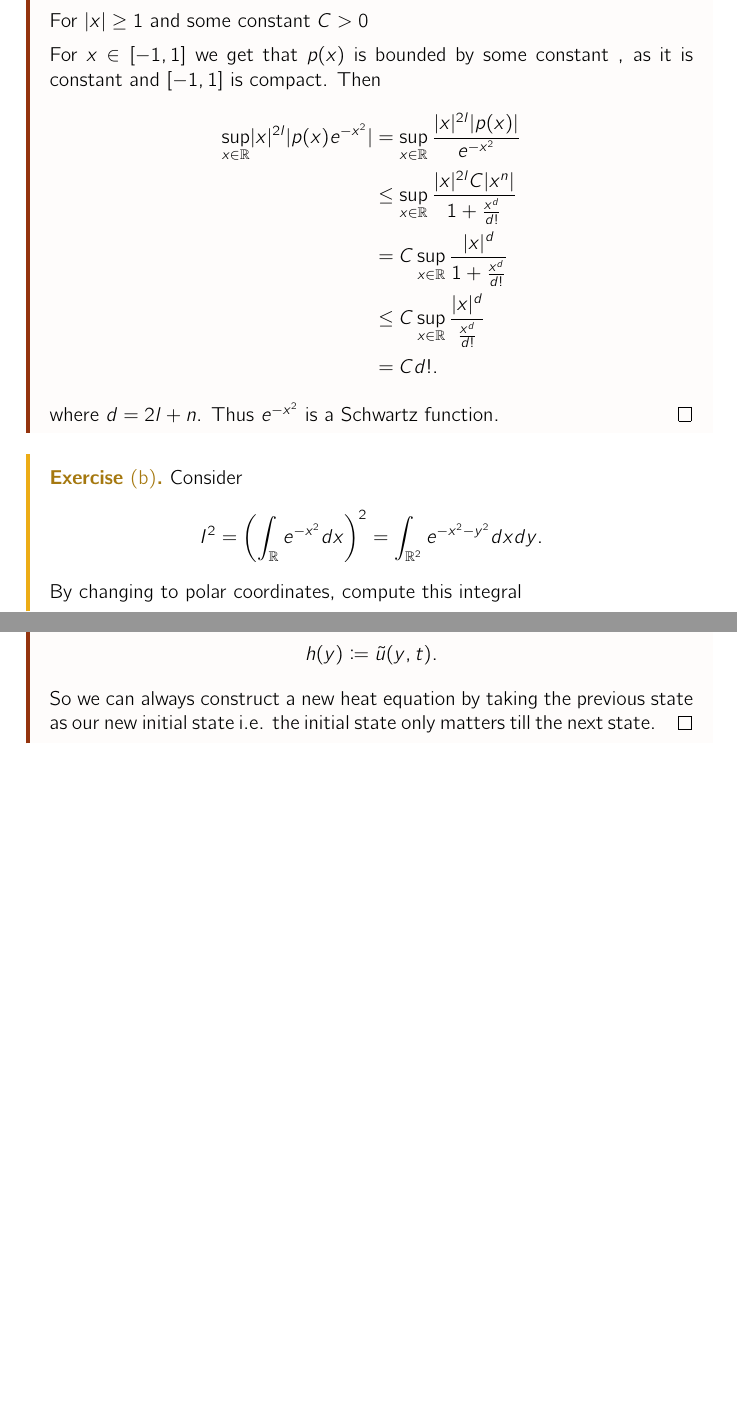
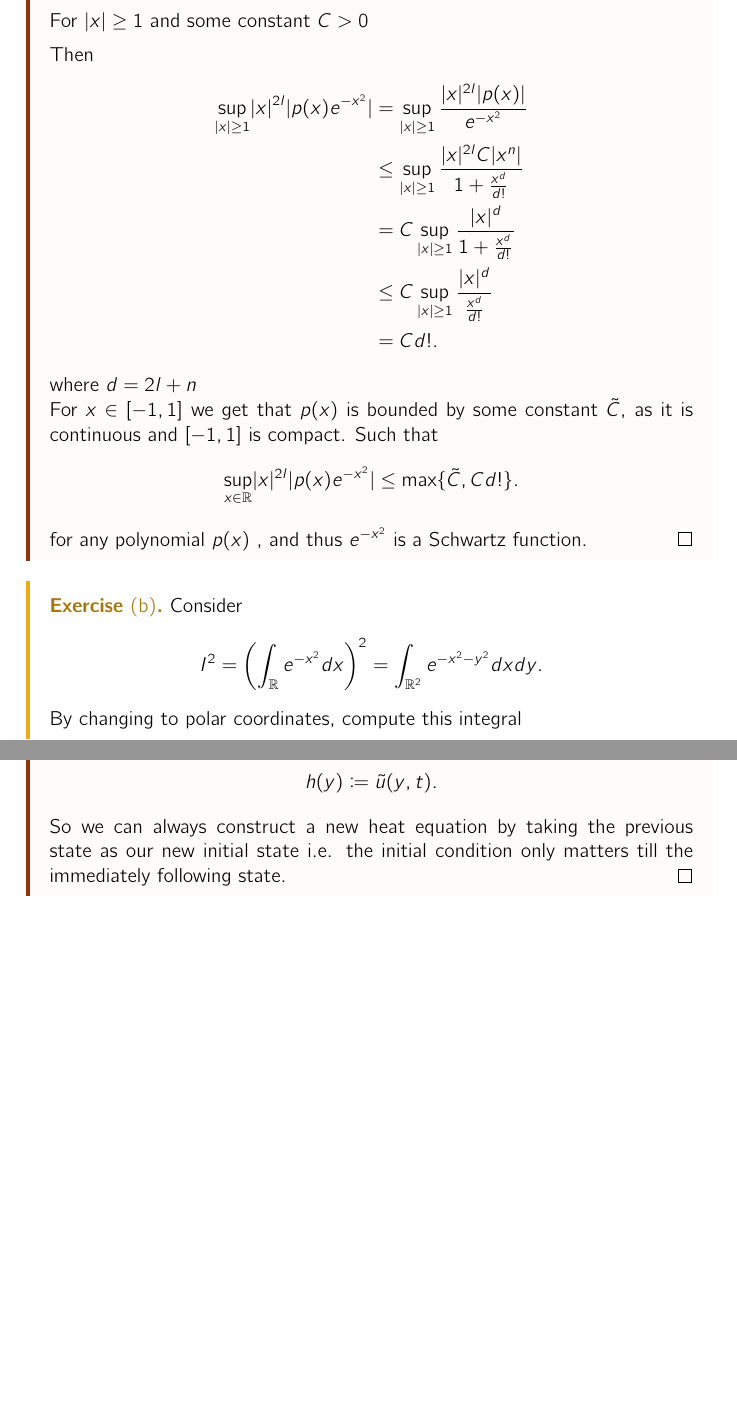
Before and after one commit to janik-git/course_notes, a LaTeX document (Semester_1/Intro_PDE/notes/master.tex, which reads Semester_1/Intro_PDE/notes/lectures/task10.tex): two parts of pages 4 and 9 of 9, joined at a grey line, cut so that both start at the same text, the shorter picture padded with empty space. Compiled offline with pdfLaTeX.

Commit message:
feat: new intro sheet

```diff
--- a/Semester_1/Intro_PDE/notes/lectures/task10.tex
+++ b/Semester_1/Intro_PDE/notes/lectures/task10.tex
@@ -128,16 +128,21 @@ then
   \frac{\abs{p(x)}}{\abs{x}^{n} } \le  a_0 + a_n + \sum_{i=1}^{n-1} \frac{1}{\abs{x}^{n-i}a_i}   \le  C
 .\end{align*}
 For $\abs{x} \ge  1$ and some constant $C>0$ \\[1ex]
-For $x \in  [-1,1]$ we get that $p(x)$ is bounded by some constant , as it is constant and $[-1,1]$ is compact.
 Then
 \begin{align*}
-  \sup_{x \in \mathbb{R}} \abs{x}^{2l}\abs{p(x)e^{-x^2} } &= \sup_{x \in \mathbb{R}} \frac{\abs{x}^{2l}\abs{p(x)} }{e^{-x^2} } \\
-                                                          &\le  \sup_{x \in \mathbb{R}} \frac{\abs{x}^{2l}C\abs{x^{n} } }{1+\frac{x^{d}}{d!} }\\
-                                                          &=  C\sup_{x \in \mathbb{R}} \frac{\abs{x}^{d} }{1+\frac{x^{d}}{d!} }\\
-                                                          &\le C\sup_{x \in \mathbb{R}} \frac{\abs{x}^{d} }{\frac{x^{d}}{d!} }\\
+  \sup_{\abs{x}\ge 1} \abs{x}^{2l}\abs{p(x)e^{-x^2} } &= \sup_{\abs{x}\ge 1} \frac{\abs{x}^{2l}\abs{p(x)} }{e^{-x^2} } \\
+                                                          &\le  \sup_{\abs{x}\ge 1} \frac{\abs{x}^{2l}C\abs{x^{n} } }{1+\frac{x^{d}}{d!} }\\
+                                                          &=  C\sup_{\abs{x}\ge 1} \frac{\abs{x}^{d} }{1+\frac{x^{d}}{d!} }\\
+                                                          &\le C\sup_{\abs{x}\ge 1} \frac{\abs{x}^{d} }{\frac{x^{d}}{d!} }\\
                                                           &=  C d!
 .\end{align*}
-where $d  = 2l+n$. Thus $e^{-x^2} $ is a Schwartz function.
+where $d  = 2l+n$ \\
+For $x \in  [-1,1]$ we get that $p(x)$ is bounded by some constant $\tilde{C} $, as it is continuous and $[-1,1]$ is compact.
+Such that
+\begin{align*}
+  \sup_{x \in  \mathbb{R}} \abs{x}^{2l}\abs{p(x)e^{-x^2} } \le \max\{\tilde{C},Cd! \}
+.\end{align*}
+for any polynomial $p(x)$ , and thus $e^{-x^2} $ is a Schwartz function.
 \end{proof}
 \begin{exercise}[b]
   Consider
@@ -327,6 +332,6 @@ Which by Theorem 4.7 is a solution to the Cauchy problem with initial condition
 \begin{align*}
   h(y) \coloneqq \tilde{u}(y,t)
 .\end{align*}
-So we can always construct a new heat equation by taking the previous state as our new initial state i.e. the initial state only matters till the next
+So we can always construct a new heat equation by taking the previous state as our new initial state i.e. the initial condition only matters till the immediately following
 state.
 \end{proof}
```
Also changed, not shown: Semester_1/StochasticCalc/notes/master.tex (+7 -0 lines), Semester_1/Intro_PDE/notes/Sheet10_Sperling_Fiethen.pdf (added), Semester_1/Intro_PDE/notes/master.pdf (deleted), Semester_1/StochasticCalc/notes/master.pdf, Semester_1/Intro_PDE/notes/lectures/task10.tex (2 more changed lines).
